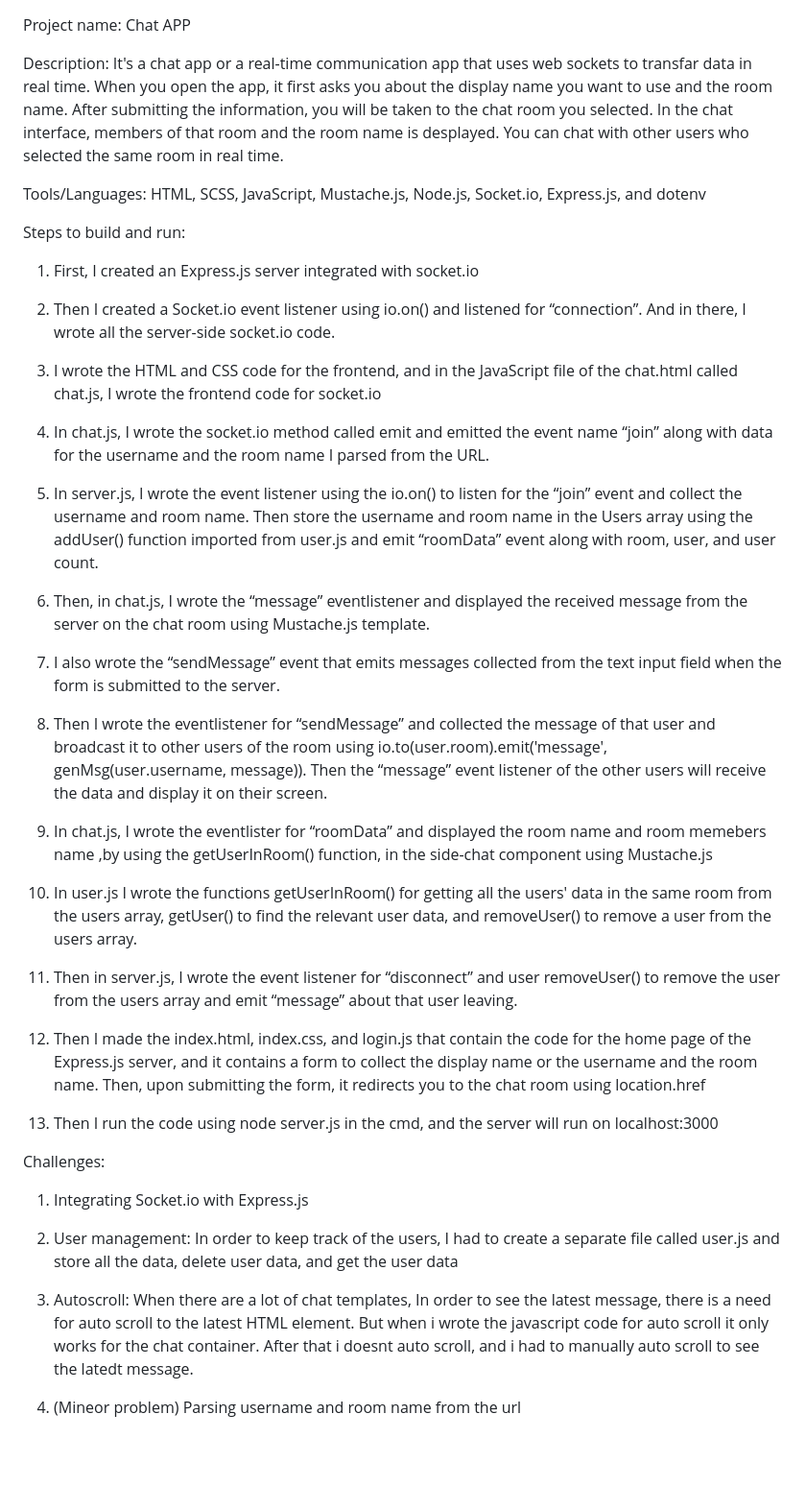
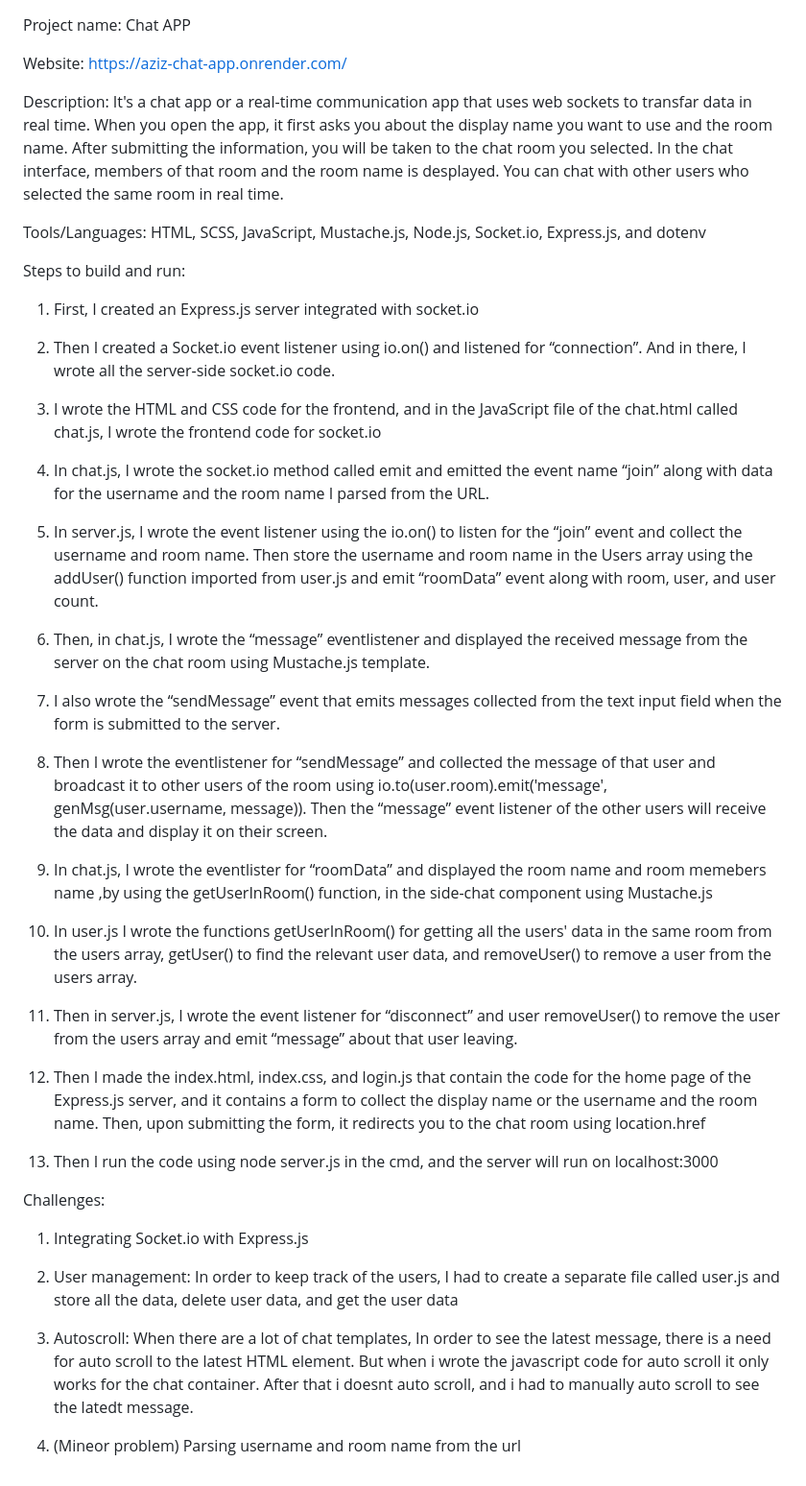
Before and after one commit to AZIZabdullah10/Chat-App, a Markdown page: README.md, the part around the change. Shown at 96% size. Drawn GitHub-style; blank space fills up the shorter version.

Commit message:
added web link

```diff
--- a/README.md
+++ b/README.md
@@ -1,43 +1,45 @@
 Project name: Chat APP
 
-Description: It's a  chat app or a real-time communication app that uses web sockets to transfar data in real time. When you open the app, it first asks you about the display name you want to use and the room name. After submitting the information, you will be taken to the chat room you selected. In the chat interface, members of that room and the room name is desplayed. You can chat with other users who selected the same room in real time.
+Website: https://aziz-chat-app.onrender.com/
+
+Description: It's a chat app or a real-time communication app that uses web sockets to transfar data in real time. When you open the app, it first asks you about the display name you want to use and the room name. After submitting the information, you will be taken to the chat room you selected. In the chat interface, members of that room and the room name is desplayed. You can chat with other users who selected the same room in real time.
 
 Tools/Languages: HTML, SCSS, JavaScript, Mustache.js, Node.js, Socket.io, Express.js, and dotenv
 
 Steps to build and run:
 
-  1) First, I created an Express.js server integrated with socket.io
+1. First, I created an Express.js server integrated with socket.io
 
-  2) Then I created a Socket.io event listener using io.on() and listened for “connection”. And in there, I wrote all the server-side socket.io code.
+2. Then I created a Socket.io event listener using io.on() and listened for “connection”. And in there, I wrote all the server-side socket.io code.
 
-  3) I wrote the HTML and CSS code for the frontend, and in the JavaScript file of the chat.html called chat.js, I wrote the frontend code for socket.io
+3. I wrote the HTML and CSS code for the frontend, and in the JavaScript file of the chat.html called chat.js, I wrote the frontend code for socket.io
 
-  4) In chat.js, I wrote the socket.io method called emit and emitted the event name “join” along with data for the username and the room name I parsed from the URL.
+4. In chat.js, I wrote the socket.io method called emit and emitted the event name “join” along with data for the username and the room name I parsed from the URL.
 
-  5) In server.js, I wrote the event listener using the io.on() to listen for the “join” event and collect the username and room name. Then store the username and room name in the Users array using the addUser() function imported from user.js and emit “roomData” event along with room, user, and user count.
+5. In server.js, I wrote the event listener using the io.on() to listen for the “join” event and collect the username and room name. Then store the username and room name in the Users array using the addUser() function imported from user.js and emit “roomData” event along with room, user, and user count.
 
-  6) Then, in chat.js, I wrote the “message” eventlistener and displayed the received message from the server on the chat room using Mustache.js template.
+6. Then, in chat.js, I wrote the “message” eventlistener and displayed the received message from the server on the chat room using Mustache.js template.
 
-  7) I also wrote the “sendMessage” event that emits messages collected from the text input field when the form is submitted to the server.
+7. I also wrote the “sendMessage” event that emits messages collected from the text input field when the form is submitted to the server.
 
-  8) Then I wrote the eventlistener for “sendMessage” and collected the message of that user and broadcast it to other users  of the room using io.to(user.room).emit('message', genMsg(user.username, message)). Then the “message” event listener of the other users will receive the data and display it on their screen.
+8. Then I wrote the eventlistener for “sendMessage” and collected the message of that user and broadcast it to other users of the room using io.to(user.room).emit('message', genMsg(user.username, message)). Then the “message” event listener of the other users will receive the data and display it on their screen.
 
-  9) In chat.js, I wrote the eventlister for “roomData” and displayed the room name and  room memebers name ,by using the getUserInRoom() function, in the side-chat component using Mustache.js
+9. In chat.js, I wrote the eventlister for “roomData” and displayed the room name and room memebers name ,by using the getUserInRoom() function, in the side-chat component using Mustache.js
 
-  10) In user.js I wrote the functions getUserInRoom() for getting all the users' data in the same room from the users array, getUser() to find the relevant user data, and removeUser() to remove a user from the users array.
+10. In user.js I wrote the functions getUserInRoom() for getting all the users' data in the same room from the users array, getUser() to find the relevant user data, and removeUser() to remove a user from the users array.
 
-  11) Then in server.js, I wrote the event listener for “disconnect” and user removeUser() to remove the user from the users array and emit “message” about that user leaving.
+11. Then in server.js, I wrote the event listener for “disconnect” and user removeUser() to remove the user from the users array and emit “message” about that user leaving.
 
-  12) Then I made the index.html, index.css, and login.js that contain the code for the home page of the Express.js server, and it contains a form to collect the display name or the username and the room name. Then, upon submitting the form, it redirects you to the chat room using location.href
+12. Then I made the index.html, index.css, and login.js that contain the code for the home page of the Express.js server, and it contains a form to collect the display name or the username and the room name. Then, upon submitting the form, it redirects you to the chat room using location.href
 
-  13) Then I run the code using node server.js in the cmd, and the server will run on localhost:3000
+13. Then I run the code using node server.js in the cmd, and the server will run on localhost:3000
 
 Challenges:
 
-  1) Integrating Socket.io with Express.js
+1. Integrating Socket.io with Express.js
 
-  2) User management: In order to keep track of the users, I had to create a separate file called user.js and store all the data, delete user data, and get the user data
+2. User management: In order to keep track of the users, I had to create a separate file called user.js and store all the data, delete user data, and get the user data
 
-  3) Autoscroll: When there are a lot of chat templates, In order to see the latest message, there is a need for auto scroll to the latest HTML element. But when i wrote the javascript code for auto scroll it only works for the chat container. After that i doesnt auto scroll, and i had to manually auto scroll to see the latedt message.
+3. Autoscroll: When there are a lot of chat templates, In order to see the latest message, there is a need for auto scroll to the latest HTML element. But when i wrote the javascript code for auto scroll it only works for the chat container. After that i doesnt auto scroll, and i had to manually auto scroll to see the latedt message.
 
-  4) (Mineor problem) Parsing username and room name from the url
+4. (Mineor problem) Parsing username and room name from the url
```
